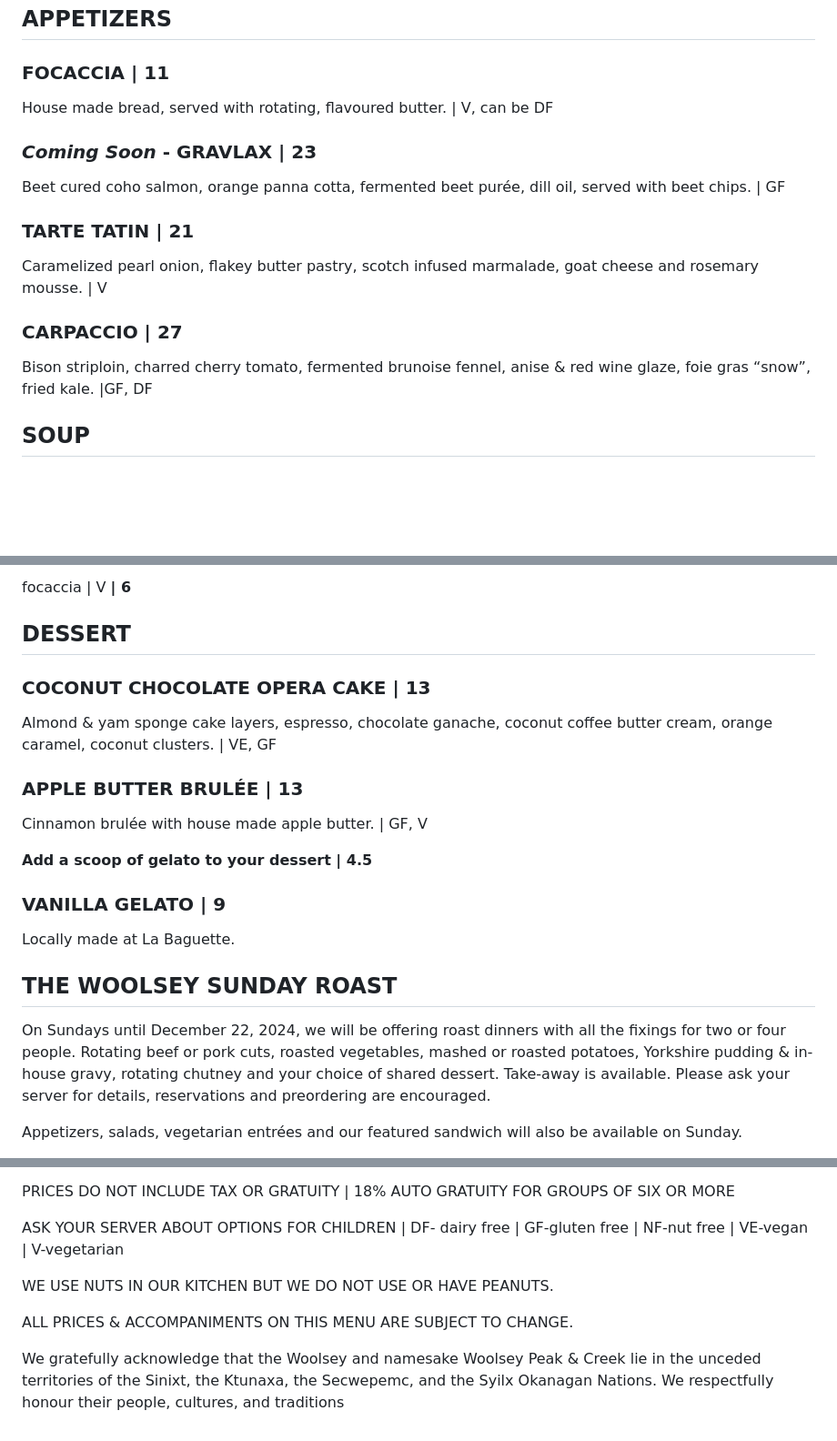
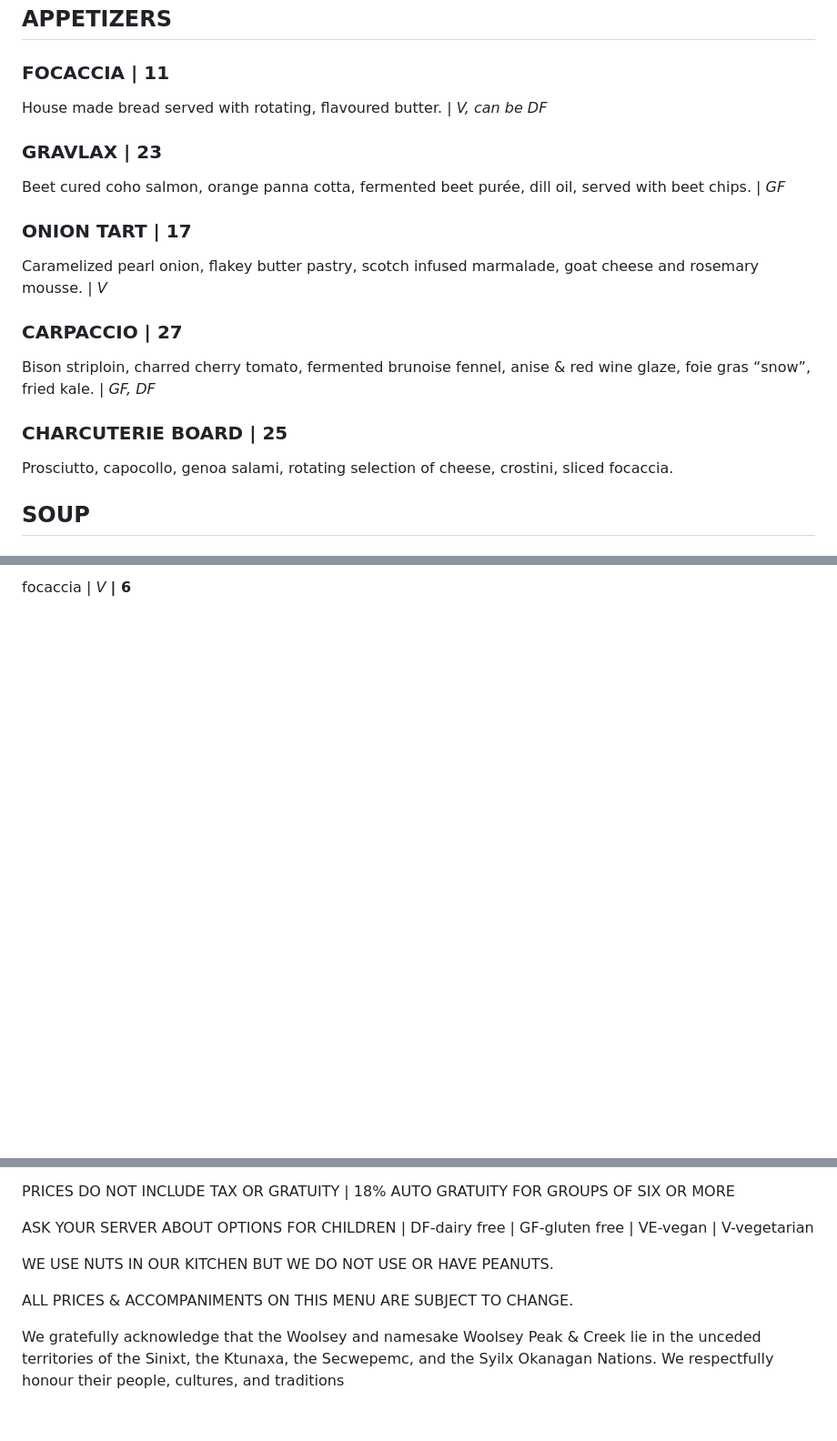
Before and after one commit to zevisert/woolsey-creek-bistro, a Markdown page: src/pages/menu.md, 3 parts joined by grey strips. Shown: that part at 91% size. Rendered like a GitHub page; blank space fills up the shorter version.

```diff
--- a/src/pages/menu.md
+++ b/src/pages/menu.md
@@ -9,19 +9,23 @@ layout: ../layouts/Menu.astro
 
 ### FOCACCIA | 11
 
-House made bread, served with rotating, flavoured butter. | V, can be DF
+House made bread served with rotating, flavoured butter. | _V, can be DF_
 
-### _Coming Soon_ - GRAVLAX | 23
+### GRAVLAX | 23
 
-Beet cured coho salmon, orange panna cotta, fermented beet purée, dill oil, served with beet chips. | GF
+Beet cured coho salmon, orange panna cotta, fermented beet purée, dill oil, served with beet chips. | _GF_
 
-### TARTE TATIN | 21
+### ONION TART | 17
 
-Caramelized pearl onion, flakey butter pastry, scotch infused marmalade, goat cheese and rosemary mousse. | V
+Caramelized pearl onion, flakey butter pastry, scotch infused marmalade, goat cheese and rosemary mousse. | _V_
 
 ### CARPACCIO | 27
 
-Bison striploin, charred cherry tomato, fermented brunoise fennel, anise & red wine glaze, foie gras “snow”, fried kale. |GF, DF
+Bison striploin, charred cherry tomato, fermented brunoise fennel, anise & red wine glaze, foie gras “snow”, fried kale. | _GF, DF_
+
+### CHARCUTERIE BOARD | 25
+
+Prosciutto, capocollo, genoa salami, rotating selection of cheese, crostini, sliced focaccia.
 
 ## SOUP
 
@@ -114,36 +129,7 @@ market fish | GF **| MP**
 </section>
 <section>
 
-focaccia | V **| 6**
+focaccia | _V_ **| 6**
 
 </section>
 </aside>
-
-## DESSERT
-
-### COCONUT CHOCOLATE OPERA CAKE | 13
-
-Almond & yam sponge cake layers, espresso, chocolate ganache, coconut coffee butter cream,
-orange caramel, coconut clusters. | VE, GF
-
-### APPLE BUTTER BRULÉE | 13
-
-Cinnamon brulée with house made apple butter. | GF, V
-
-**Add a scoop of gelato to your dessert | 4.5**
-
-### VANILLA GELATO | 9
-
-Locally made at La Baguette.
-
-## THE WOOLSEY SUNDAY ROAST
-
-On Sundays until December 22, 2024, we will be offering roast dinners with all the
-fixings for two or four people. Rotating beef or pork cuts, roasted vegetables, mashed
-or roasted potatoes, Yorkshire pudding & in-house gravy, rotating chutney and your
-choice of shared dessert. Take-away is available. Please ask your server for details,
-reservations and preordering are encouraged.
-
-Appetizers, salads, vegetarian entrées and our featured sandwich will also be
-available on Sunday.
-
@@ -166,13 +138,12 @@ available on Sunday.
 
 PRICES DO NOT INCLUDE TAX OR GRATUITY | 18% AUTO GRATUITY FOR GROUPS OF SIX OR MORE
 
-ASK YOUR SERVER ABOUT OPTIONS FOR CHILDREN | DF- dairy free | GF-gluten free | NF-nut free | VE-vegan | V-vegetarian
+ASK YOUR SERVER ABOUT OPTIONS FOR CHILDREN | DF-dairy free | GF-gluten free | VE-vegan | V-vegetarian
 
 WE USE NUTS IN OUR KITCHEN BUT WE DO NOT USE OR HAVE PEANUTS.
 
 ALL PRICES & ACCOMPANIMENTS ON THIS MENU ARE SUBJECT TO CHANGE.
 
-We gratefully acknowledge that the Woolsey and namesake Woolsey Peak & Creek lie in the unceded territories of the Sinixt, the
-Ktunaxa, the Secwepemc, and the Syilx Okanagan Nations. We respectfully honour their people, cultures, and traditions
+We gratefully acknowledge that the Woolsey and namesake Woolsey Peak & Creek lie in the unceded territories of the Sinixt, the Ktunaxa, the Secwepemc, and the Syilx Okanagan Nations. We respectfully honour their people, cultures, and traditions
 
 </div>
```
Also changed, not shown: other parts of src/pages/menu.md (+37 -40 lines).
